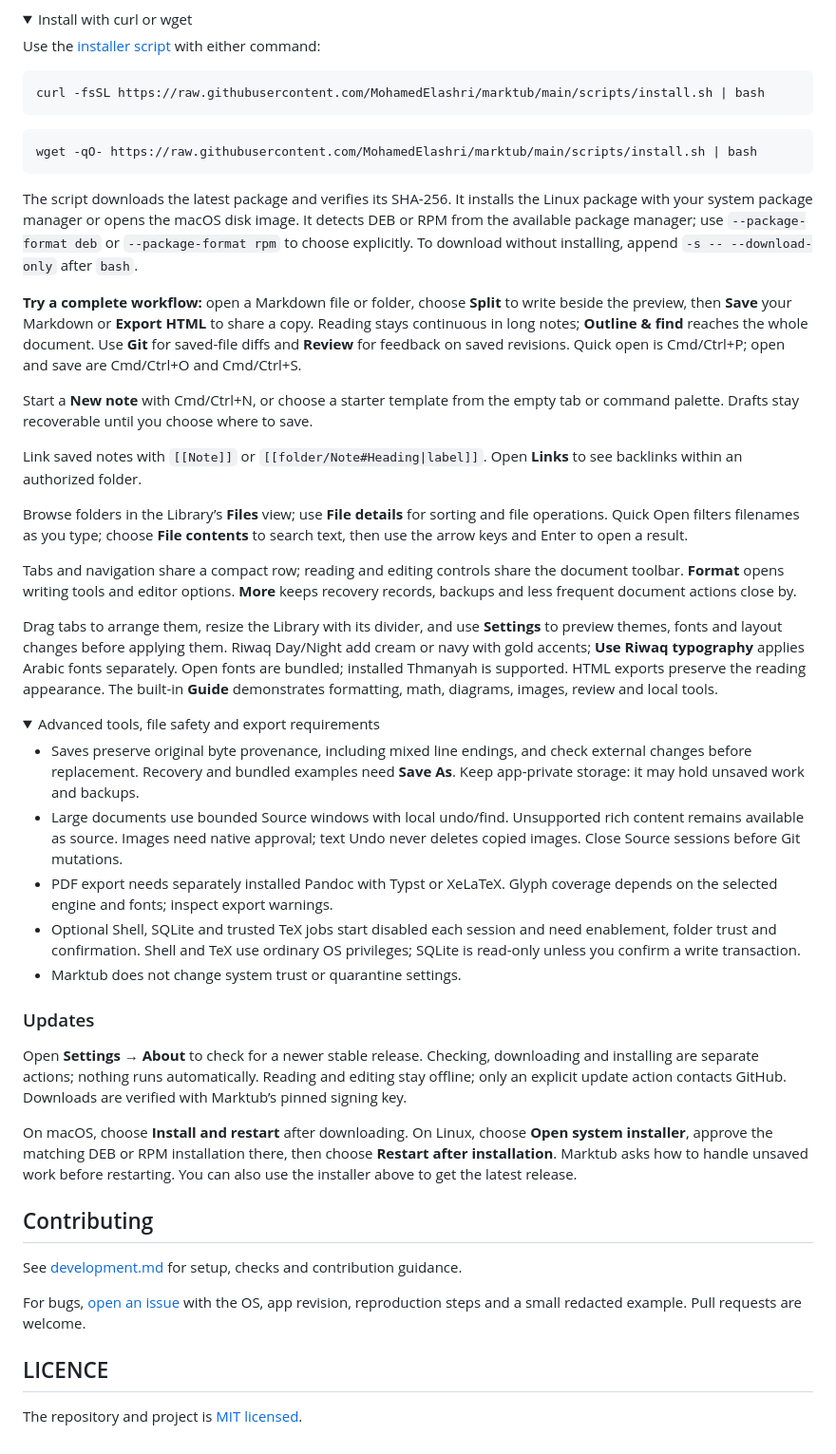
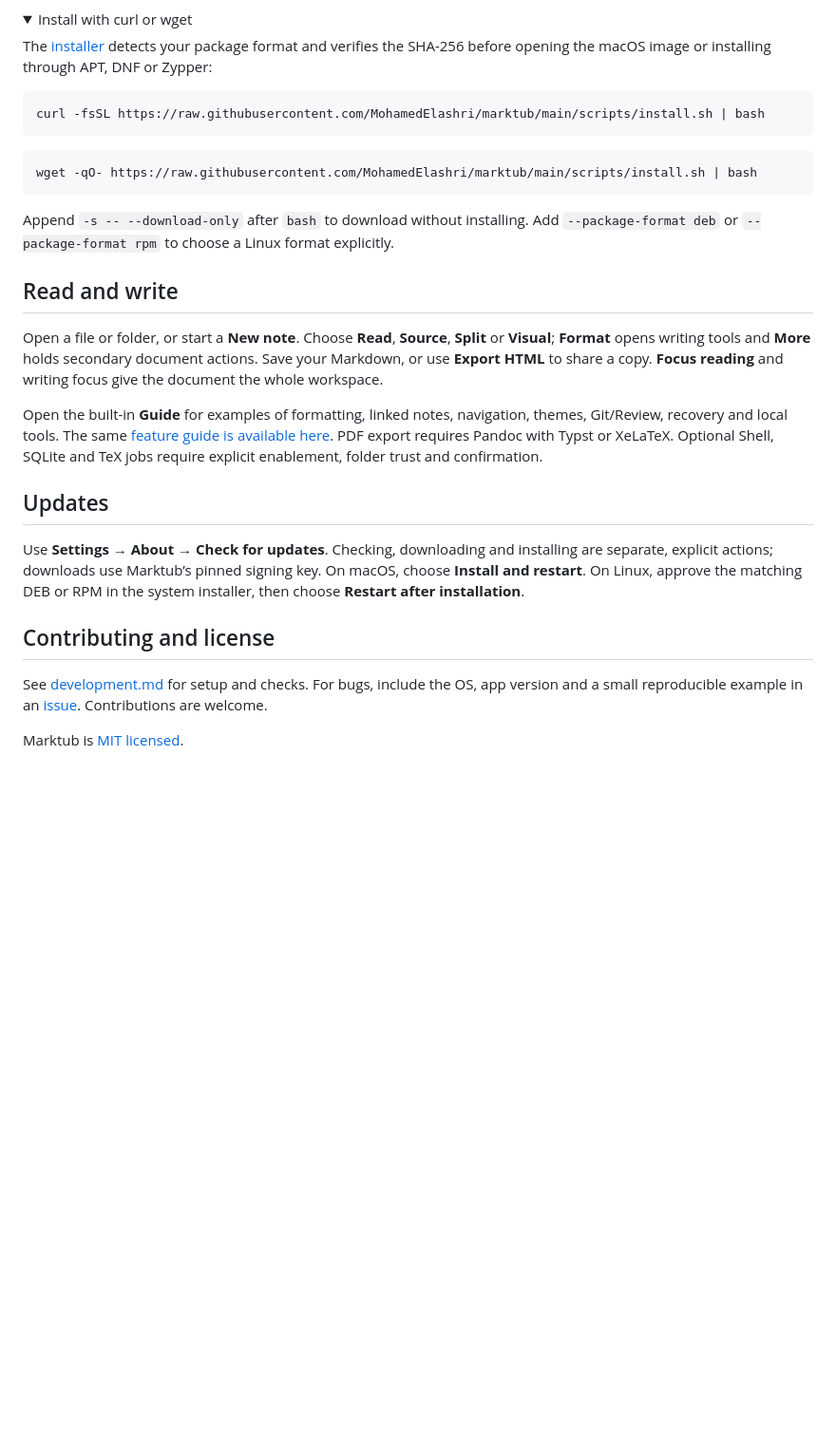
Before and after one commit to MohamedElashri/marktub, a Markdown page: README.md, the part around one of its changes. Shown at 95% size. Rendered like a GitHub page; folded sections open; blank space fills up the shorter version.

````diff
--- a/README.md
+++ b/README.md
@@ -72,7 +70,8 @@ the installed app on Ubuntu 24.04 and RPM dependency installation on Fedora 44.
 <details>
 <summary>Install with curl or wget</summary>
 
-Use the [installer script](scripts/install.sh) with either command:
+The [installer](scripts/install.sh) detects your package format and verifies the
+SHA-256 before opening the macOS image or installing through APT, DNF or Zypper:
 
 ```sh
 curl -fsSL https://raw.githubusercontent.com/MohamedElashri/marktub/main/scripts/install.sh | bash
@@ -82,79 +81,35 @@ curl -fsSL https://raw.githubusercontent.com/MohamedElashri/marktub/main/scripts
 wget -qO- https://raw.githubusercontent.com/MohamedElashri/marktub/main/scripts/install.sh | bash
 ```
 
-The script downloads the latest package and verifies its SHA-256. It installs the
-Linux package with your system package manager or opens the macOS disk image.
-It detects DEB or RPM from the available package manager; use `--package-format
-deb` or `--package-format rpm` to choose explicitly. To download without installing,
-append `-s -- --download-only` after `bash`.
+Append `-s -- --download-only` after `bash` to download without installing. Add
+`--package-format deb` or `--package-format rpm` to choose a Linux format explicitly.
 
 </details>
 
-**Try a complete workflow:** open a Markdown file or folder, choose **Split** to
-write beside the preview, then **Save** your Markdown or **Export HTML** to share
-a copy. Reading stays continuous in long notes; **Outline & find** reaches the
-whole document. Use **Git** for saved-file diffs and **Review** for feedback on saved
-revisions. Quick open is Cmd/Ctrl+P; open and save are Cmd/Ctrl+O and Cmd/Ctrl+S.
+## Read and write
 
-Start a **New note** with Cmd/Ctrl+N, or choose a starter template from the empty
-tab or command palette. Drafts stay recoverable until you choose where to save.
+Open a file or folder, or start a **New note**. Choose **Read**, **Source**,
+**Split** or **Visual**; **Format** opens writing tools and **More** holds secondary
+document actions. Save your Markdown, or use **Export HTML** to share a copy.
+**Focus reading** and writing focus give the document the whole workspace.
 
-Link saved notes with `[[Note]]` or `[[folder/Note#Heading|label]]`. Open **Links**
-to see backlinks within an authorized folder.
+Open the built-in **Guide** for examples of formatting, linked notes, navigation,
+themes, Git/Review, recovery and local tools. The same
+[feature guide is available here](tests/fixtures/specimen.md).
+PDF export requires Pandoc with Typst or XeLaTeX. Optional Shell, SQLite and TeX
+jobs require explicit enablement, folder trust and confirmation.
 
-Browse folders in the Library’s **Files** view; use **File details** for sorting
-and file operations. Quick Open filters filenames as you type; choose **File
-contents** to search text, then use the arrow keys and Enter to open a result.
+## Updates
 
-Tabs and navigation share a compact row; reading and editing controls share the
-document toolbar. **Format** opens writing tools and editor options. **More**
-keeps recovery records, backups and less frequent document actions close by.
+Use **Settings → About → Check for updates**. Checking, downloading and installing
+are separate, explicit actions; downloads use Marktub’s pinned signing key.
+On macOS, choose **Install and restart**. On Linux, approve the matching DEB or RPM
+in the system installer, then choose **Restart after installation**.
 
-Drag tabs to arrange them, resize the Library with its divider, and use **Settings**
-to preview themes, fonts and layout changes before applying them. Riwaq Day/Night
-add cream or navy with gold accents; **Use Riwaq typography** applies Arabic fonts
-separately. Open fonts are bundled; installed Thmanyah is supported. HTML exports
-preserve the reading appearance. The built-in
-**Guide** demonstrates formatting, math, diagrams, images, review and local tools.
+## Contributing and license
 
-<details>
-<summary>Advanced tools, file safety and export requirements</summary>
+See [development.md](development.md) for setup and checks. For bugs, include the OS,
+app version and a small reproducible example in an
+[issue](https://github.com/MohamedElashri/marktub/issues). Contributions are welcome.
 
-- Saves preserve original byte provenance, including mixed line endings, and
-  check external changes before replacement. Recovery and bundled examples need
-  **Save As**. Keep app-private storage: it may hold unsaved work and backups.
-- Large documents use bounded Source windows with local undo/find. Unsupported
-  rich content remains available as source. Images need native approval; text
-  Undo never deletes copied images. Close Source sessions before Git mutations.
-- PDF export needs separately installed Pandoc with Typst or XeLaTeX. Glyph
-  coverage depends on the selected engine and fonts; inspect export warnings.
-- Optional Shell, SQLite and trusted TeX jobs start disabled each session and
-  need enablement, folder trust and confirmation. Shell and TeX use ordinary OS
-  privileges; SQLite is read-only unless you confirm a write transaction.
-- Marktub does not change system trust or quarantine settings.
-
-</details>
-
-### Updates
-
-Open **Settings → About** to check for a newer stable release.
-Checking, downloading and installing are separate actions; nothing runs
-automatically. Reading and editing stay offline; only an explicit update action
-contacts GitHub. Downloads are verified with Marktub’s pinned signing key.
-
-On macOS, choose **Install and restart** after downloading. On Linux,
-choose **Open system installer**, approve the matching DEB or RPM installation there, then choose
-**Restart after installation**. Marktub asks how to handle unsaved work before
-restarting. You can also use the installer above to get the latest release.
-
-## Contributing
-
-See [development.md](development.md) for setup, checks and contribution guidance.
-
-For bugs, [open an issue](https://github.com/MohamedElashri/marktub/issues) with the
-OS, app revision, reproduction steps and a small redacted example. Pull requests
-are welcome.
-
-## LICENCE
-
-The repository and project is [MIT licensed](LICENSE).
+Marktub is [MIT licensed](LICENSE).
````
Also changed, not shown: other parts of README.md (+37 -39 lines), docs/assets/read.png, docs/assets/split.png.
